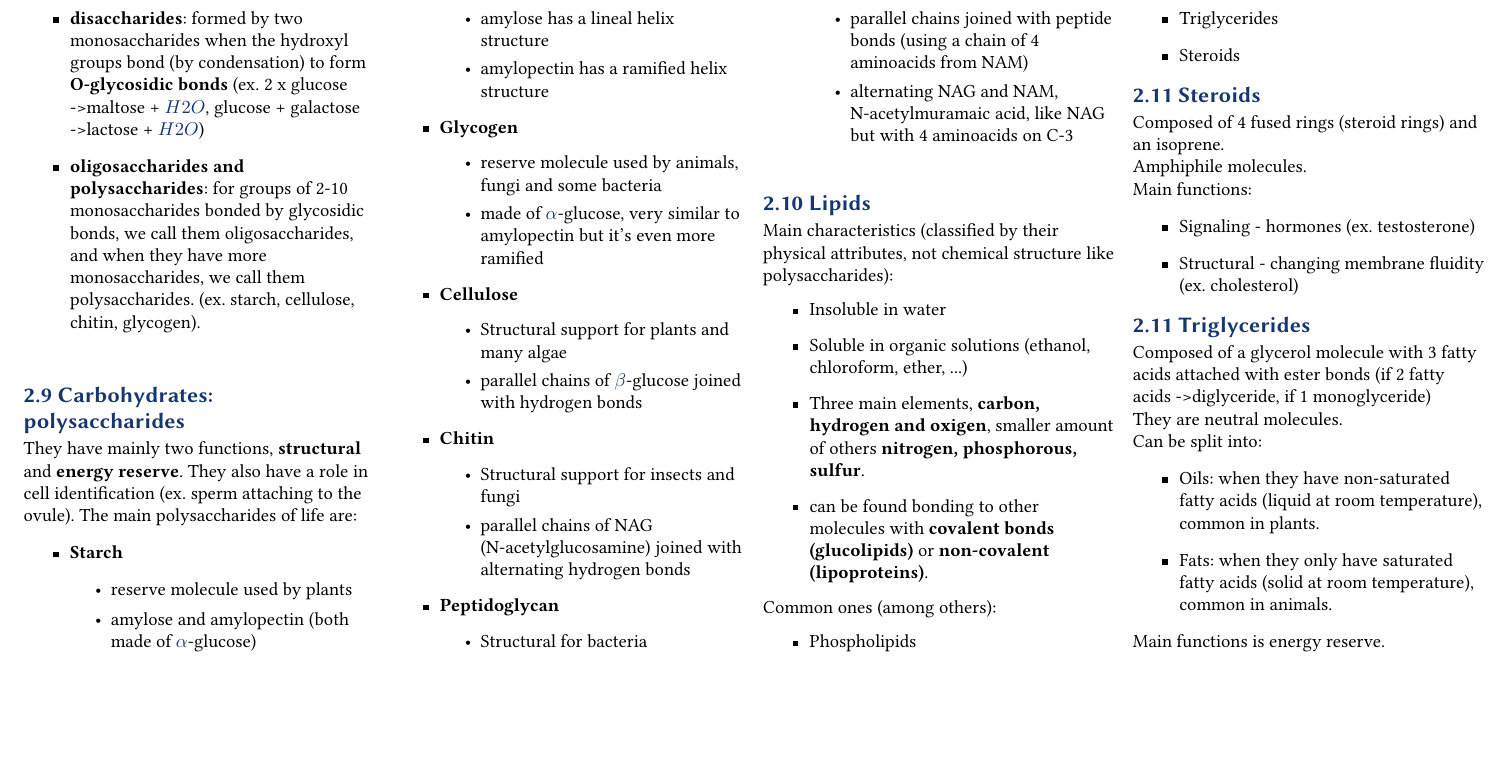
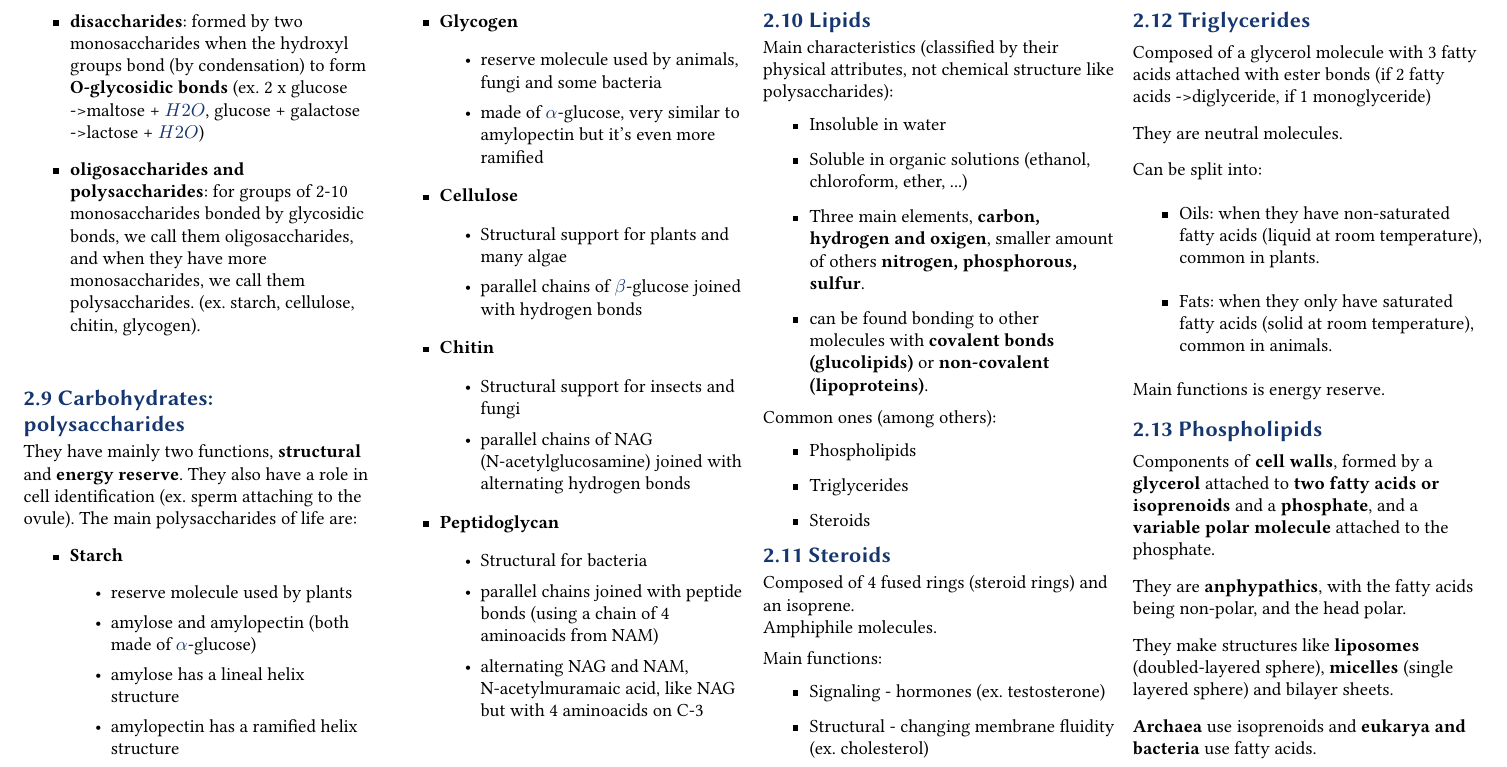
Before and after one commit to david-caro/physics, a LaTeX document (Physical biology/summary.tex): part of page 3 of 3, cut so that both start at the same text, the shorter picture padded with empty space. The pictures show the PDF file Physical biology/summary.pdf that the author committed with the source.

Commit message:
biology: add phospholipids
Signed-off-by: David Caro <david@greyllama.cc>

```diff
--- a/Physical biology/summary.tex
+++ b/Physical biology/summary.tex
@@ -318,15 +318,18 @@ Common ones (among others):
 \section*{2.11 Steroids}
 Composed of 4 fused rings (steroid rings) and an isoprene. \\
 Amphiphile  molecules.\\
+\medskip
 Main functions:
 \begin{itemize}
   \item Signaling - hormones (ex. testosterone)
   \item Structural - changing membrane fluidity (ex. cholesterol)
 \end{itemize}
 
-\section*{2.11 Triglycerides}
+\section*{2.12 Triglycerides}
 Composed of a glycerol molecule with 3 fatty acids attached with ester bonds (if 2 fatty acids -> diglyceride, if 1 monoglyceride)\\
+\medskip
 They are neutral  molecules.\\
+\medskip
 Can be split into:
 \begin{itemize}
   \item Oils: when they have non-saturated fatty acids (liquid at room temperature), common in plants.
@@ -334,4 +337,16 @@ Can be split into:
 \end{itemize}
 Main functions is energy reserve.
 
+
+\section*{2.13 Phospholipids}
+Components of \textbf{cell walls}, formed by a \textbf{glycerol} attached to \textbf{two fatty acids or isoprenoids} and a \textbf{phosphate}, and a \textbf{variable polar
+  molecule} attached to the phosphate.\\
+\medskip
+They are \textbf{anphypathics}, with the fatty acids being non-polar, and the head polar.\\
+\medskip
+They make structures like \textbf{liposomes} (doubled-layered sphere), \textbf{micelles} (single layered sphere) and
+bilayer sheets.\\
+\medskip
+\textbf{Archaea} use isoprenoids and \textbf{eukarya and bacteria} use fatty acids.
+
 \end{document}
```
Also changed, not shown: Physical biology/summary.pdf.
